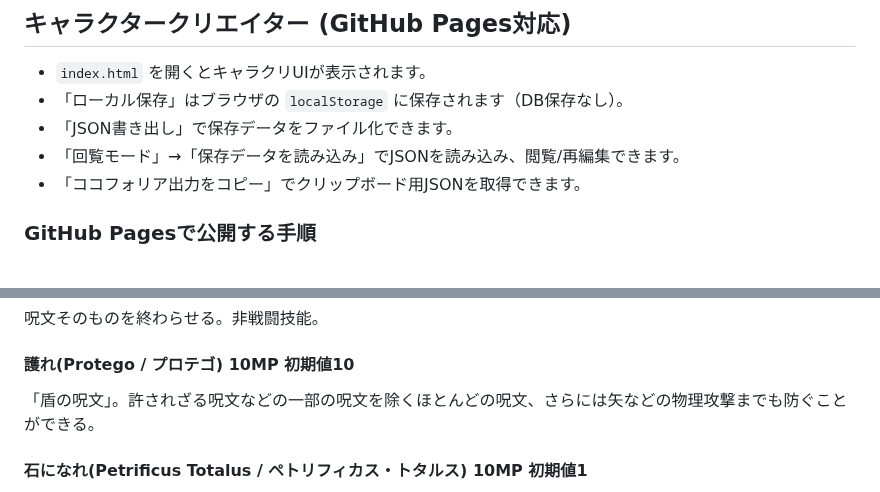
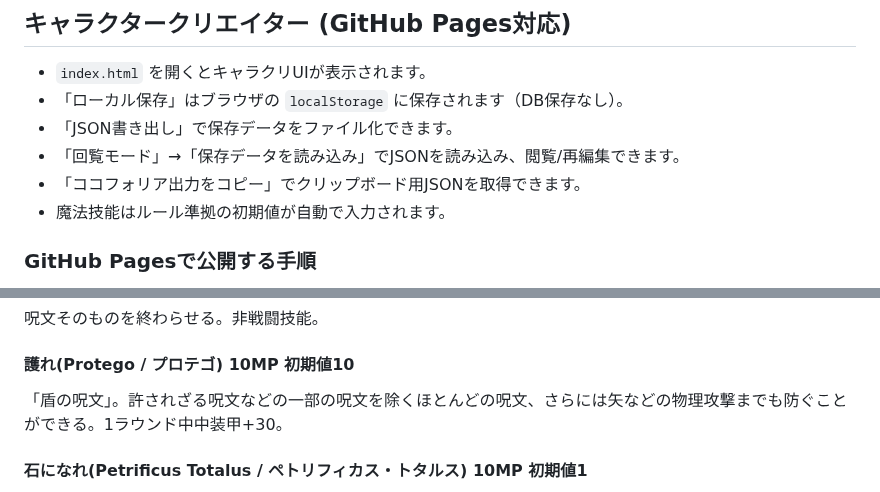
Before and after one commit to smizuoch/Wizarding-World-TRPG, a Markdown page: README.md, 2 parts joined by grey strips. Rendered like a GitHub page.

Commit message:
README.mdに魔法技能の初期値自動入力に関する説明を追加し、護れの説明を修正

```diff
--- a/README.md
+++ b/README.md
@@ -6,6 +6,7 @@
 - 「JSON書き出し」で保存データをファイル化できます。
 - 「回覧モード」→「保存データを読み込み」でJSONを読み込み、閲覧/再編集できます。
 - 「ココフォリア出力をコピー」でクリップボード用JSONを取得できます。
+- 魔法技能はルール準拠の初期値が自動で入力されます。
 
 ### GitHub Pagesで公開する手順
 1. このリポジトリのルートに `index.html` / `styles.css` / `app.js` がある状態でpush
@@ -336,7 +337,7 @@ POWの値に等しい。魔法使いシートのマジック・ポイントの
 呪文そのものを終わらせる。非戦闘技能。
 
 #### 護れ(Protego / プロテゴ) 10MP 初期値10
-「盾の呪文」。許されざる呪文などの一部の呪文を除くほとんどの呪文、さらには矢などの物理攻撃までも防ぐことができる。
+「盾の呪文」。許されざる呪文などの一部の呪文を除くほとんどの呪文、さらには矢などの物理攻撃までも防ぐことができる。1ラウンド中中装甲+30。
 
 #### 石になれ(Petrificus Totalus / ペトリフィカス・トタルス) 10MP 初期値1
 「全身金縛り術」。この呪文が命中した人間は全身が動かせなくなる。声帯や舌も動かせなくなるため話すこともできないが、意識や思考は保たれる。物にかけることもでき、防犯ブザーにこの呪文を行使するとブザー自体が機能しなくなる。
```
